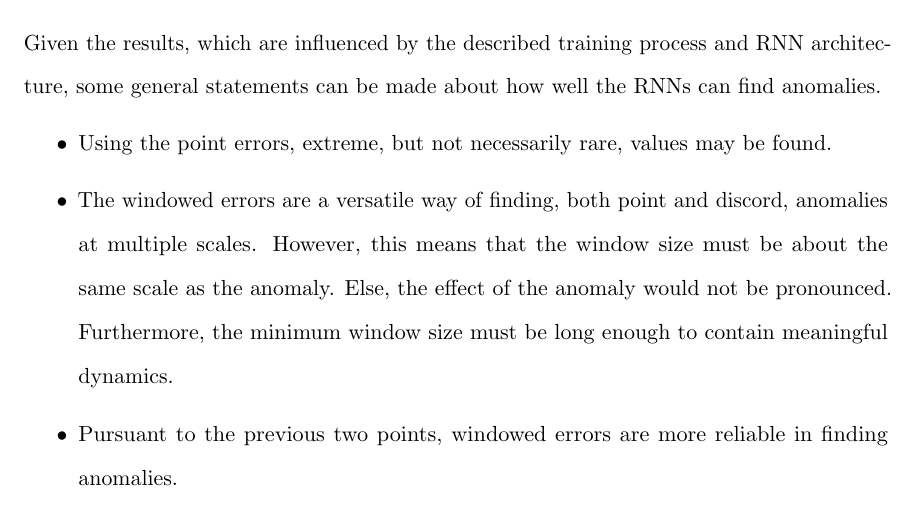
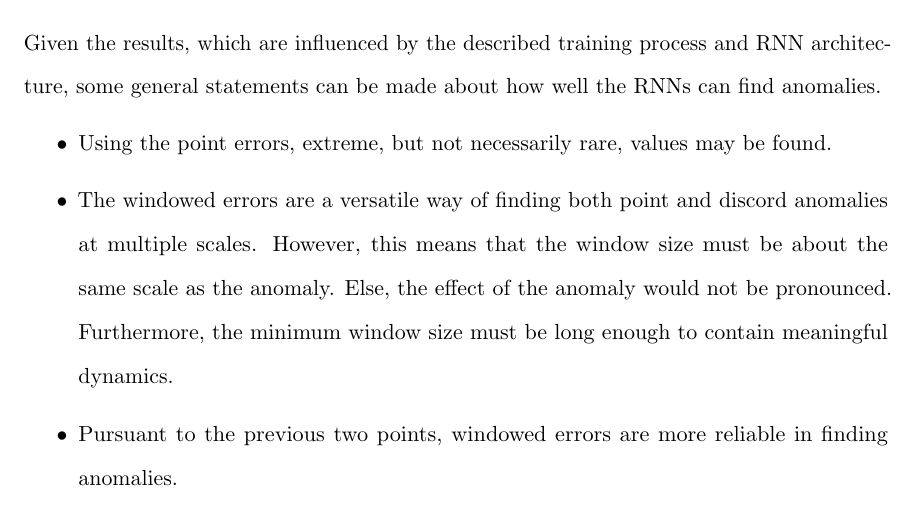
Before and after one commit to majidaldo/tsad-docs, a LaTeX thesis (thesis.tex, which reads experiment.tex): part of page 58 of 96, cut so that both start at the same text. Compiled offline with pdfLaTeX.

Commit message:
dont think i need those commas

```diff
--- a/experiment.tex
+++ b/experiment.tex
@@ -601,7 +601,7 @@ Given the results, which are influenced by the described training process and RN
   Using the point errors, extreme, but not necessarily rare, values may be found.
 
 \item
-  The windowed errors are a versatile way of finding, both point and discord, anomalies at multiple scales.
+  The windowed errors are a versatile way of finding both point and discord anomalies at multiple scales.
   %
   However, this means that the window size must be about the same scale as the anomaly.
   %
```
